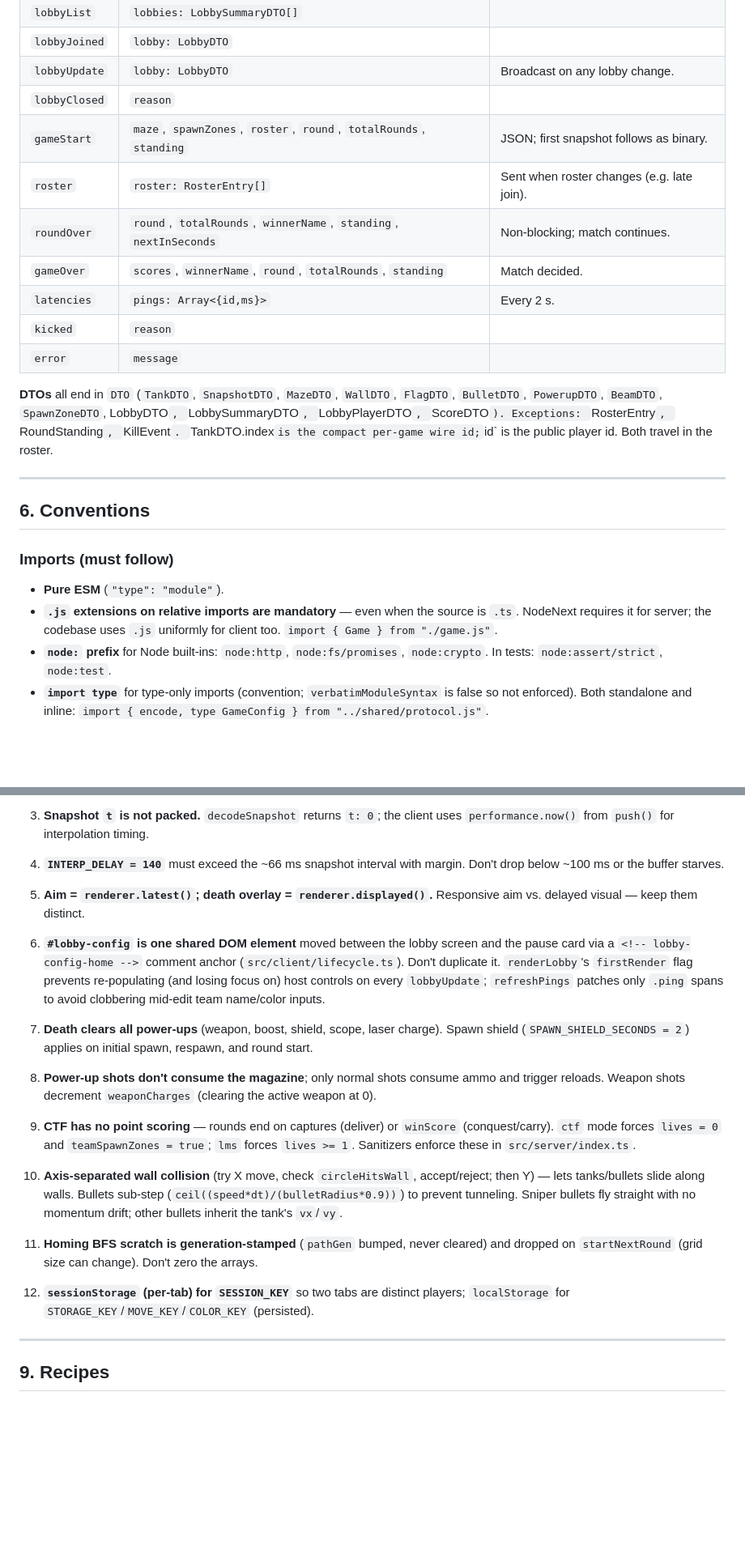
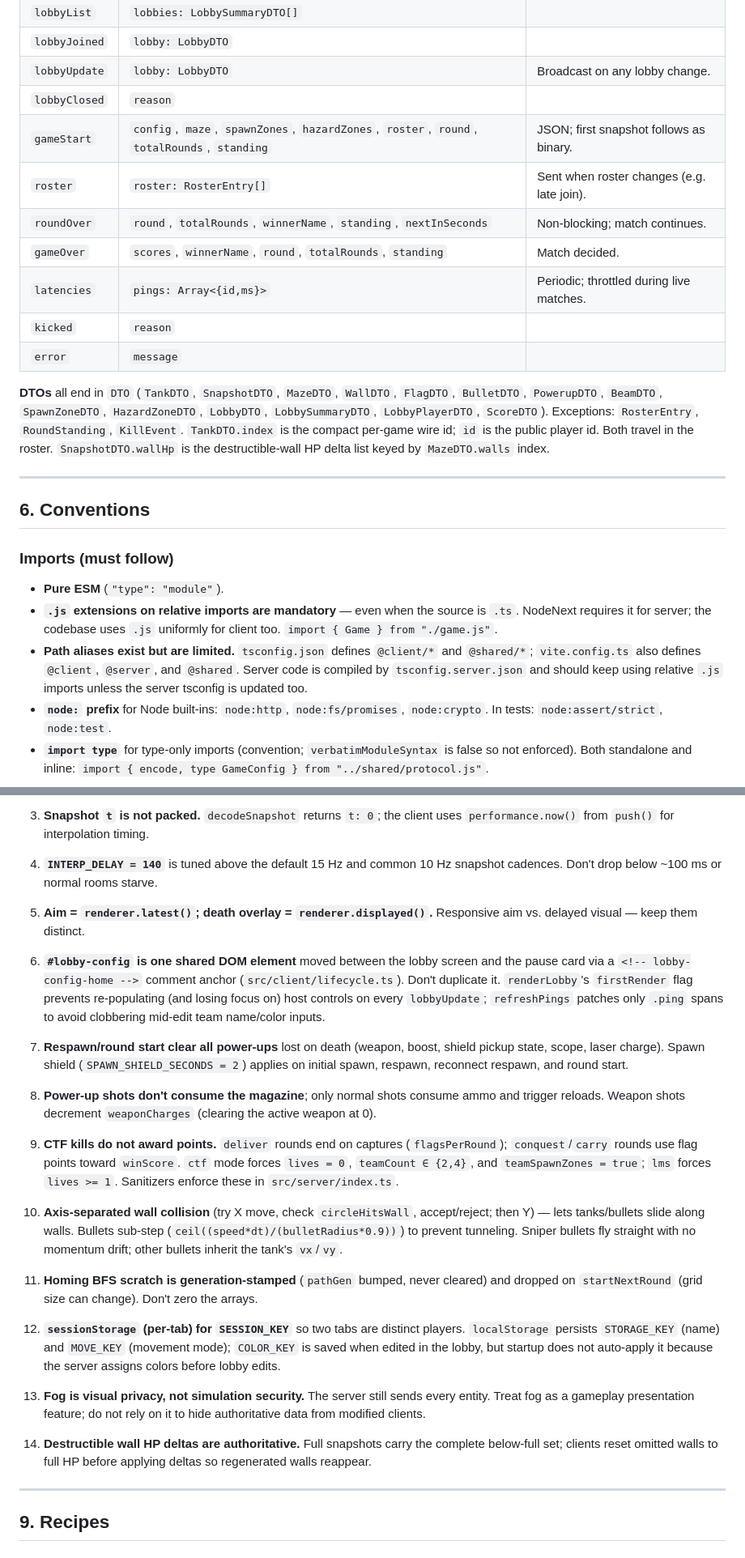
Before and after one commit to 0x42697262/tanka-maze, a Markdown page: AGENTS.md, 2 parts joined by grey strips. Shown at 81% size. Rendered like a GitHub page; blank space fills up the shorter version.

```diff
--- a/AGENTS.md
+++ b/AGENTS.md
@@ -212,19 +267,21 @@ frames (see §4).
 | `lobbyJoined` | `lobby: LobbyDTO` | |
 | `lobbyUpdate` | `lobby: LobbyDTO` | Broadcast on any lobby change. |
 | `lobbyClosed` | `reason` | |
-| `gameStart` | `maze`, `spawnZones`, `roster`, `round`, `totalRounds`, `standing` | JSON; first snapshot follows as binary. |
+| `gameStart` | `config`, `maze`, `spawnZones`, `hazardZones`, `roster`, `round`, `totalRounds`, `standing` | JSON; first snapshot follows as binary. |
 | `roster` | `roster: RosterEntry[]` | Sent when roster changes (e.g. late join). |
 | `roundOver` | `round`, `totalRounds`, `winnerName`, `standing`, `nextInSeconds` | Non-blocking; match continues. |
 | `gameOver` | `scores`, `winnerName`, `round`, `totalRounds`, `standing` | Match decided. |
-| `latencies` | `pings: Array<{id,ms}>` | Every 2 s. |
+| `latencies` | `pings: Array<{id,ms}>` | Periodic; throttled during live matches. |
 | `kicked` | `reason` | |
 | `error` | `message` | |
 
 **DTOs** all end in `DTO` (`TankDTO`, `SnapshotDTO`, `MazeDTO`, `WallDTO`,
 `FlagDTO`, `BulletDTO`, `PowerupDTO`, `BeamDTO`, `SpawnZoneDTO`,
-LobbyDTO`, `LobbySummaryDTO`, `LobbyPlayerDTO`, `ScoreDTO`). Exceptions:
-`RosterEntry`, `RoundStanding`, `KillEvent`. `TankDTO.index` is the compact
-per-game wire id; `id` is the public player id. Both travel in the roster.
+`HazardZoneDTO`, `LobbyDTO`, `LobbySummaryDTO`, `LobbyPlayerDTO`, `ScoreDTO`).
+Exceptions: `RosterEntry`, `RoundStanding`, `KillEvent`. `TankDTO.index` is the
+compact per-game wire id; `id` is the public player id. Both travel in the
+roster. `SnapshotDTO.wallHp` is the destructible-wall HP delta list keyed by
+`MazeDTO.walls` index.
 
 ---
 
@@ -235,6 +292,10 @@ per-game wire id; `id` is the public player id. Both travel in the roster.
 - **`.js` extensions on relative imports are mandatory** — even when the
   source is `.ts`. NodeNext requires it for server; the codebase uses `.js`
   uniformly for client too. `import { Game } from "./game.js"`.
+- **Path aliases exist but are limited.** `tsconfig.json` defines `@client/*`
+  and `@shared/*`; `vite.config.ts` also defines `@client`, `@server`, and
+  `@shared`. Server code is compiled by `tsconfig.server.json` and should keep
+  using relative `.js` imports unless the server tsconfig is updated too.
 - **`node:` prefix** for Node built-ins: `node:http`, `node:fs/promises`,
   `node:crypto`. In tests: `node:assert/strict`, `node:test`.
 - **`import type`** for type-only imports (convention; `verbatimModuleSyntax`
@@ -326,8 +390,8 @@ Conventional Commits; no hooks enforce anything.
 3. **Snapshot `t` is not packed.** `decodeSnapshot` returns `t: 0`; the client
    uses `performance.now()` from `push()` for interpolation timing.
 
-4. **`INTERP_DELAY = 140`** must exceed the ~66 ms snapshot interval with
-   margin. Don't drop below ~100 ms or the buffer starves.
+4. **`INTERP_DELAY = 140`** is tuned above the default 15 Hz and common 10 Hz
+   snapshot cadences. Don't drop below ~100 ms or normal rooms starve.
 
 5. **Aim = `renderer.latest()`; death overlay = `renderer.displayed()`.**
    Responsive aim vs. delayed visual — keep them distinct.
@@ -339,18 +403,20 @@ Conventional Commits; no hooks enforce anything.
    controls on every `lobbyUpdate`; `refreshPings` patches only `.ping` spans
    to avoid clobbering mid-edit team name/color inputs.
 
-7. **Death clears all power-ups** (weapon, boost, shield, scope, laser
-   charge). Spawn shield (`SPAWN_SHIELD_SECONDS = 2`) applies on initial
-   spawn, respawn, and round start.
+7. **Respawn/round start clear all power-ups** lost on death (weapon, boost,
+   shield pickup state, scope, laser charge). Spawn shield
+   (`SPAWN_SHIELD_SECONDS = 2`) applies on initial spawn, respawn, reconnect
+   respawn, and round start.
 
 8. **Power-up shots don't consume the magazine**; only normal shots consume
    ammo and trigger reloads. Weapon shots decrement `weaponCharges` (clearing
    the active weapon at 0).
 
-9. **CTF has no point scoring** — rounds end on captures (deliver) or
-   `winScore` (conquest/carry). `ctf` mode forces `lives = 0` and
-   `teamSpawnZones = true`; `lms` forces `lives >= 1`. Sanitizers enforce
-   these in `src/server/index.ts`.
+9. **CTF kills do not award points.** `deliver` rounds end on captures
+   (`flagsPerRound`); `conquest`/`carry` rounds use flag points toward
+   `winScore`. `ctf` mode forces `lives = 0`, `teamCount ∈ {2,4}`, and
+   `teamSpawnZones = true`; `lms` forces `lives >= 1`. Sanitizers enforce these
+   in `src/server/index.ts`.
 
 10. **Axis-separated wall collision** (try X move, check `circleHitsWall`,
     accept/reject; then Y) — lets tanks/bullets slide along walls. Bullets
@@ -363,8 +429,17 @@ Conventional Commits; no hooks enforce anything.
     zero the arrays.
 
 12. **`sessionStorage` (per-tab) for `SESSION_KEY`** so two tabs are distinct
-    players; `localStorage` for `STORAGE_KEY`/`MOVE_KEY`/`COLOR_KEY`
-    (persisted).
+    players. `localStorage` persists `STORAGE_KEY` (name) and `MOVE_KEY`
+    (movement mode); `COLOR_KEY` is saved when edited in the lobby, but startup
+    does not auto-apply it because the server assigns colors before lobby edits.
+
+13. **Fog is visual privacy, not simulation security.** The server still sends
+    every entity. Treat fog as a gameplay presentation feature; do not rely on it
+    to hide authoritative data from modified clients.
+
+14. **Destructible wall HP deltas are authoritative.** Full snapshots carry the
+    complete below-full set; clients reset omitted walls to full HP before
+    applying deltas so regenerated walls reappear.
 
 ---
 
```
Also changed, not shown: other parts of AGENTS.md (+102 -39 lines).
